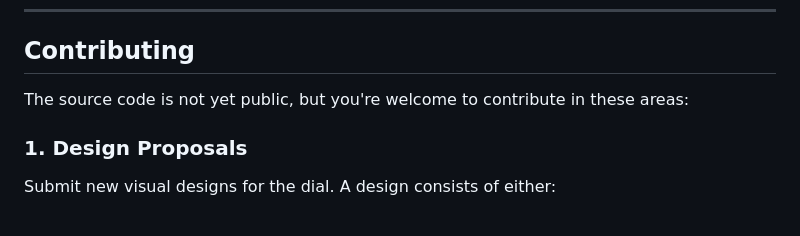
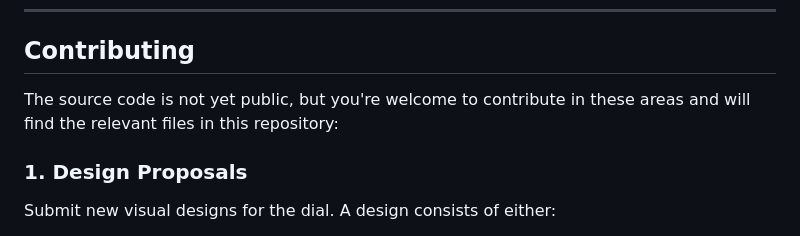
Before and after one commit to gaxmann/suhr, a Markdown page: README.md, the part around the change. Rendered like a GitHub page.

```diff
--- a/README.md
+++ b/README.md
@@ -46,7 +46,7 @@ Since June 2025 Sun Clock is available as an Android app. The app is also known
 
 ## Contributing
 
-The source code is not yet public, but you're welcome to contribute in these areas:
+The source code is not yet public, but you're welcome to contribute in these areas and will find the relevant files in this repository:
 
 ### 1. Design Proposals
 Submit new visual designs for the dial. A design consists of either:
```
